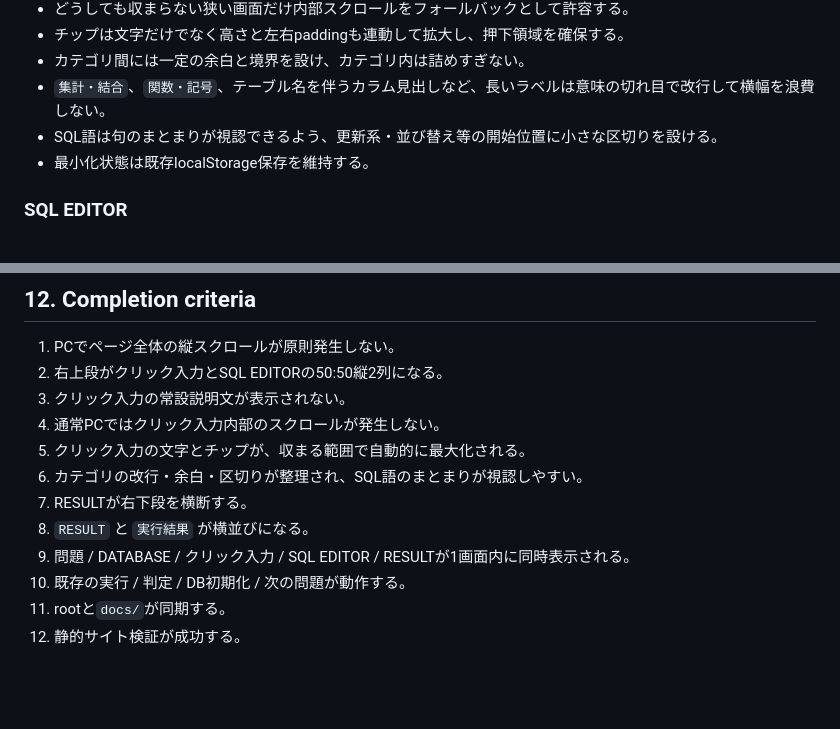
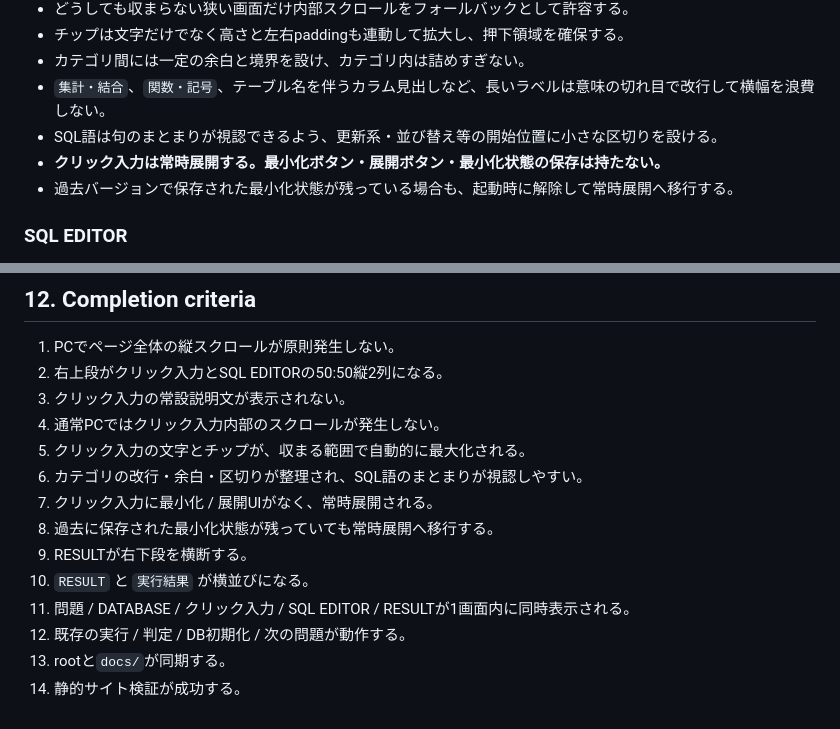
Before and after one commit to Shota-Zaki/dokoQL, a Markdown page: DESIGN.md, 2 parts joined by grey strips. Drawn GitHub-style; blank space fills up the shorter version.

Commit message:
Finalize click input as always expanded

```diff
--- a/DESIGN.md
+++ b/DESIGN.md
@@ -69,7 +69,8 @@ PCではページ全体を原則 `100vh` 内へ収める。
 - カテゴリ間には一定の余白と境界を設け、カテゴリ内は詰めすぎない。
 - `集計・結合`、`関数・記号`、テーブル名を伴うカラム見出しなど、長いラベルは意味の切れ目で改行して横幅を浪費しない。
 - SQL語は句のまとまりが視認できるよう、更新系・並び替え等の開始位置に小さな区切りを設ける。
-- 最小化状態は既存localStorage保存を維持する。
+- **クリック入力は常時展開する。最小化ボタン・展開ボタン・最小化状態の保存は持たない。**
+- 過去バージョンで保存された最小化状態が残っている場合も、起動時に解除して常時展開へ移行する。
 
 ### SQL EDITOR
 
@@ -137,9 +138,11 @@ DATABASEではテーブル一覧、現在データ、列名、型、NULL、既
 4. 通常PCではクリック入力内部のスクロールが発生しない。
 5. クリック入力の文字とチップが、収まる範囲で自動的に最大化される。
 6. カテゴリの改行・余白・区切りが整理され、SQL語のまとまりが視認しやすい。
-7. RESULTが右下段を横断する。
-8. `RESULT` と `実行結果` が横並びになる。
-9. 問題 / DATABASE / クリック入力 / SQL EDITOR / RESULTが1画面内に同時表示される。
-10. 既存の実行 / 判定 / DB初期化 / 次の問題が動作する。
-11. rootと`docs/`が同期する。
-12. 静的サイト検証が成功する。
+7. クリック入力に最小化 / 展開UIがなく、常時展開される。
+8. 過去に保存された最小化状態が残っていても常時展開へ移行する。
+9. RESULTが右下段を横断する。
+10. `RESULT` と `実行結果` が横並びになる。
+11. 問題 / DATABASE / クリック入力 / SQL EDITOR / RESULTが1画面内に同時表示される。
+12. 既存の実行 / 判定 / DB初期化 / 次の問題が動作する。
+13. rootと`docs/`が同期する。
+14. 静的サイト検証が成功する。
```
